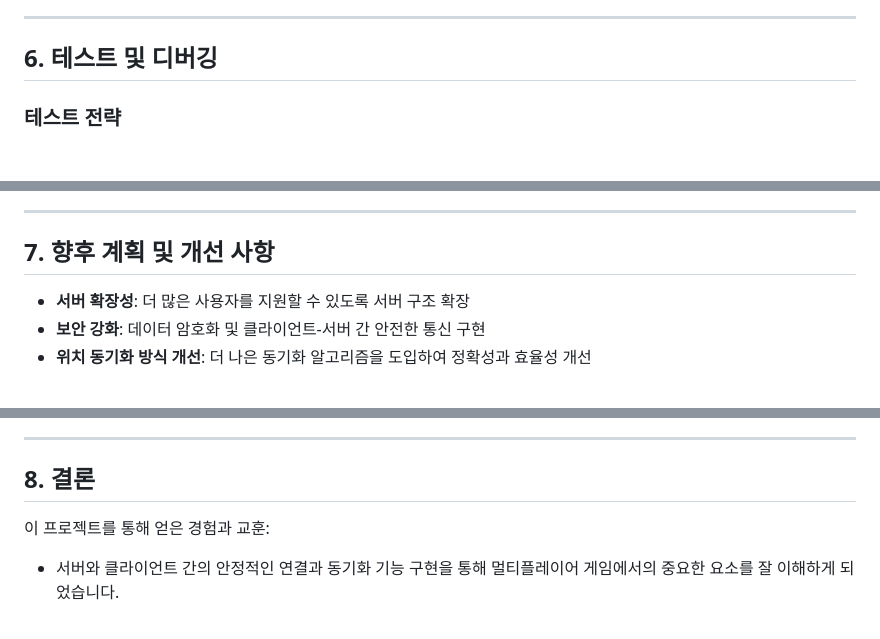
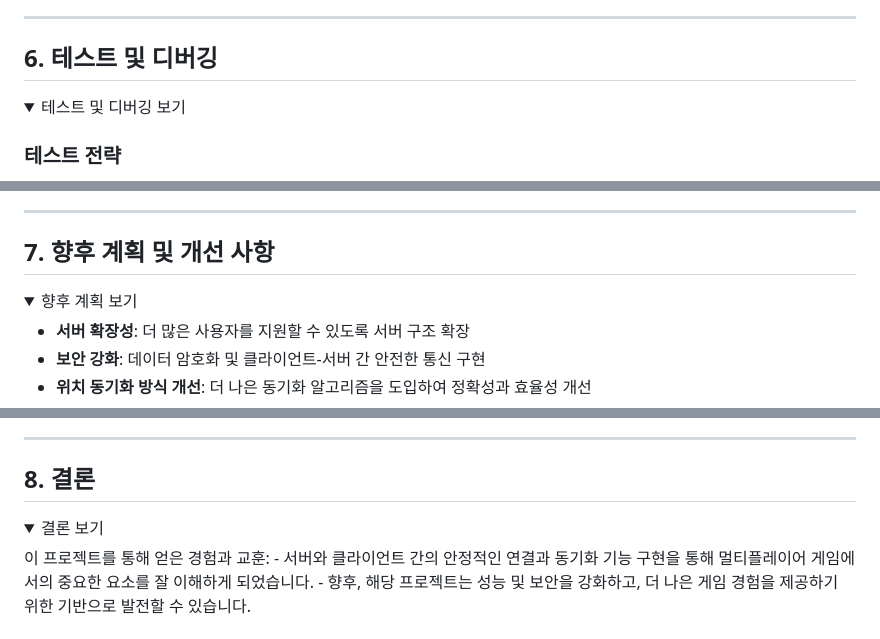
Before and after one commit to kimjaehui02/TurnBasedBattler, a Markdown page: README.md, 3 parts joined by grey strips. Rendered like a GitHub page; folded sections open; blank space fills up the shorter version.

```diff
--- a/README.md
+++ b/README.md
@@ -89,6 +106,8 @@
 ---
 
 ## 6. 테스트 및 디버깅
+<details>
+<summary>테스트 및 디버깅 보기</summary>
 
 ### 테스트 전략
 - **서버-클라이언트 간 통신 테스트**
@@ -102,6 +122,8 @@
 ---
 
 ## 7. 향후 계획 및 개선 사항
+<details>
+<summary>향후 계획 보기</summary>
 
 - **서버 확장성**: 더 많은 사용자를 지원할 수 있도록 서버 구조 확장
 - **보안 강화**: 데이터 암호화 및 클라이언트-서버 간 안전한 통신 구현
@@ -110,6 +133,8 @@
 ---
 
 ## 8. 결론
+<details>
+<summary>결론 보기</summary>
 이 프로젝트를 통해 얻은 경험과 교훈:
 - 서버와 클라이언트 간의 안정적인 연결과 동기화 기능 구현을 통해 멀티플레이어 게임에서의 중요한 요소를 잘 이해하게 되었습니다.
 - 향후, 해당 프로젝트는 성능 및 보안을 강화하고, 더 나은 게임 경험을 제공하기 위한 기반으로 발전할 수 있습니다.
```
Also changed, not shown: other parts of README.md (+20 -16 lines).
